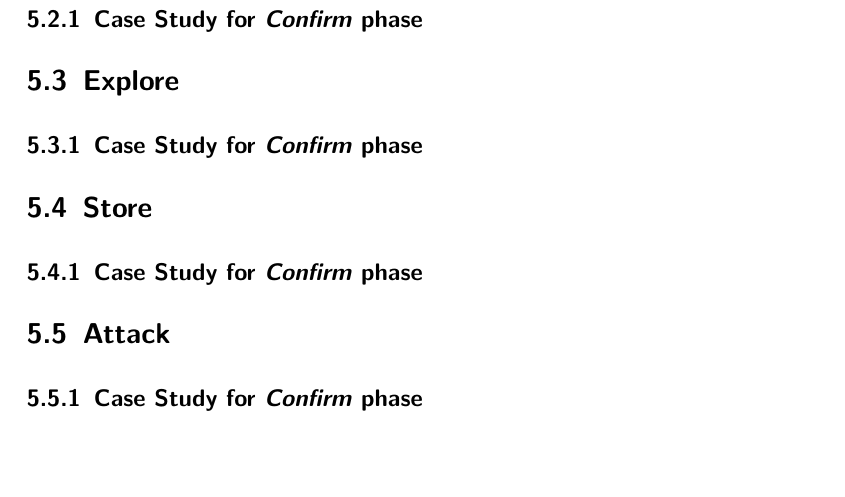
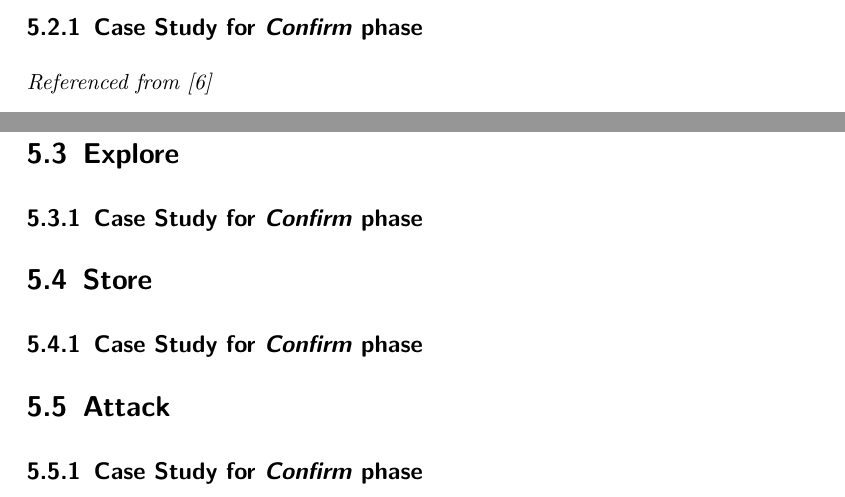
Before and after one commit to Shashank-KanakapuraSrivatsa/Seminar_Web-Security, a LaTeX thesis (Seminar_WebSecurity_Shashank.tex, which reads chapters/chap_5.tex): part of page 11 of 14 before the commit and two parts of pages 10 and 11 of 14 after it, the two joined at a grey line, cut so that both start at the same text, the shorter picture padded with empty space. Compiled offline with pdfLaTeX; an older LaTeX class or package is replaced by its successor.

Commit message:
txs auto checkin

```diff
--- a/chapters/chap_5.tex
+++ b/chapters/chap_5.tex
@@ -37,6 +37,7 @@ These observable delays are sufficient to infer that the system has a vulnerabil
 \section{Confirm}
 Once we are sure that a system is vulnerable for request smuggling, we need to confirm the same with the help of responses that serve as visible proofs. The technique to get such confirmation is by poisoning the backend socket. One the follow-up requests we send will fall victim to the earlier poisoning and will return a response to visibly prove that the vulnerability is present. One hindrance here is disconnection. If the first request causes an error, the backend system may have been designed to drop the connection and associated buffers. Such a disconnection will fail the attack. This can be avoided by targeting backend server endpoints which accept POST requests.
 \subsection{Case Study for \textit{Confirm} phase}
+\textit{Referenced from \cite{b6}}
 
 \section{Explore}
 \subsection{Case Study for \textit{Confirm} phase}
```
